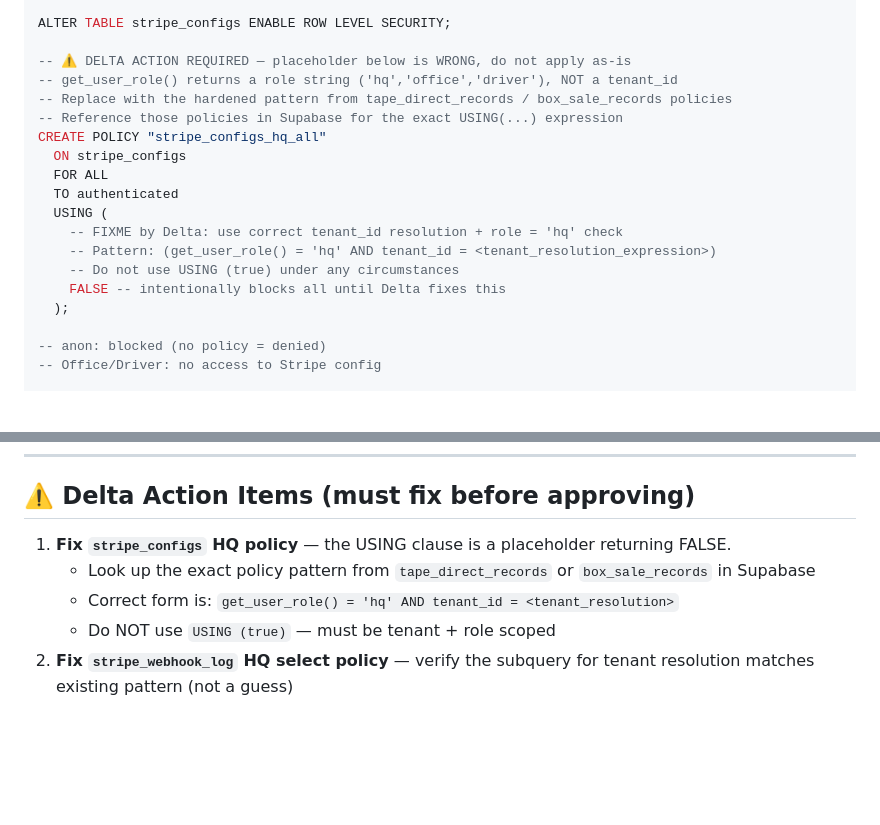
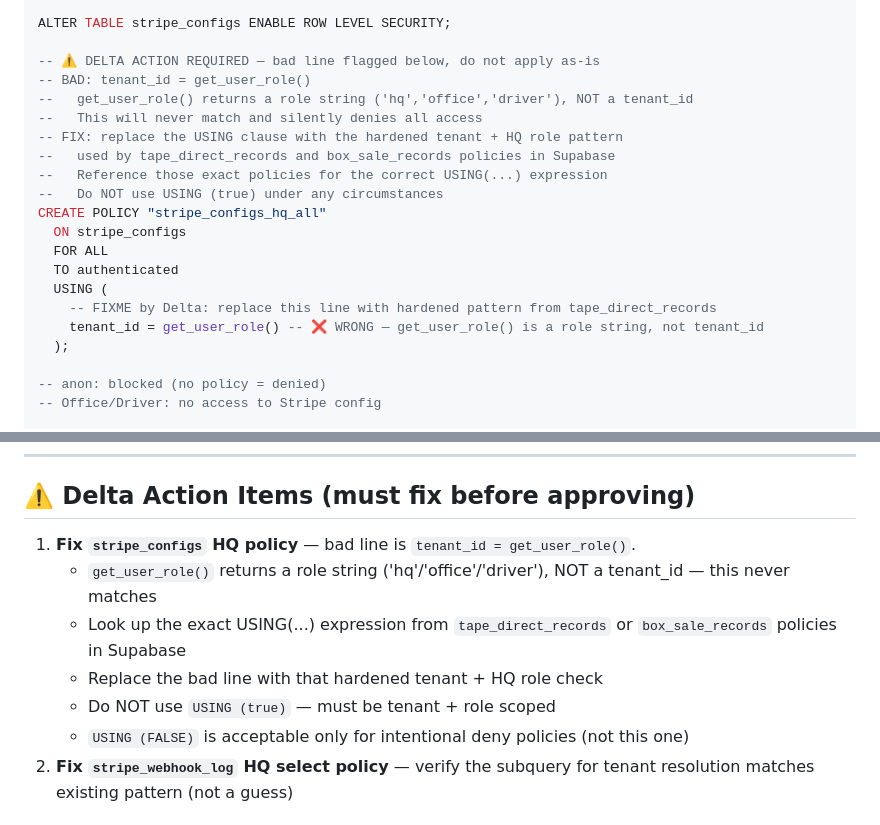
Before and after one commit to ClawdIris/V3, a Markdown page: PHASE7-STRIPE-MIGRATION.md, 2 parts joined by grey strips. Drawn GitHub-style; blank space fills up the shorter version.

Commit message:
fix(docs): correct stripe_configs RLS blocker description
Bad line is tenant_id = get_user_role() — get_user_role() returns a
role string not a tenant_id, so this never matches.
USING (FALSE) is acceptable for intentional deny policies (not this one).
Delta must replace with hardened pattern from tape_direct_records/box_sale_records.

```diff
--- a/PHASE7-STRIPE-MIGRATION.md
+++ b/PHASE7-STRIPE-MIGRATION.md
@@ -33,19 +33,21 @@ CREATE TABLE IF NOT EXISTS stripe_configs (
 
 ALTER TABLE stripe_configs ENABLE ROW LEVEL SECURITY;
 
--- ⚠️ DELTA ACTION REQUIRED — placeholder below is WRONG, do not apply as-is
--- get_user_role() returns a role string ('hq','office','driver'), NOT a tenant_id
--- Replace with the hardened pattern from tape_direct_records / box_sale_records policies
--- Reference those policies in Supabase for the exact USING(...) expression
+-- ⚠️ DELTA ACTION REQUIRED — bad line flagged below, do not apply as-is
+-- BAD: tenant_id = get_user_role()
+--   get_user_role() returns a role string ('hq','office','driver'), NOT a tenant_id
+--   This will never match and silently denies all access
+-- FIX: replace the USING clause with the hardened tenant + HQ role pattern
+--   used by tape_direct_records and box_sale_records policies in Supabase
+--   Reference those exact policies for the correct USING(...) expression
+--   Do NOT use USING (true) under any circumstances
 CREATE POLICY "stripe_configs_hq_all"
   ON stripe_configs
   FOR ALL
   TO authenticated
   USING (
-    -- FIXME by Delta: use correct tenant_id resolution + role = 'hq' check
-    -- Pattern: (get_user_role() = 'hq' AND tenant_id = <tenant_resolution_expression>)
-    -- Do not use USING (true) under any circumstances
-    FALSE -- intentionally blocks all until Delta fixes this
+    -- FIXME by Delta: replace this line with hardened pattern from tape_direct_records
+    tenant_id = get_user_role() -- ❌ WRONG — get_user_role() is a role string, not tenant_id
   );
 
 -- anon: blocked (no policy = denied)
@@ -125,10 +127,12 @@ WHERE tablename IN ('stripe_configs', 'stripe_webhook_log');
 
 ## ⚠️ Delta Action Items (must fix before approving)
 
-1. **Fix `stripe_configs` HQ policy** — the USING clause is a placeholder returning FALSE.
-   - Look up the exact policy pattern from `tape_direct_records` or `box_sale_records` in Supabase
-   - Correct form is: `get_user_role() = 'hq' AND tenant_id = <tenant_resolution>`
+1. **Fix `stripe_configs` HQ policy** — bad line is `tenant_id = get_user_role()`.
+   - `get_user_role()` returns a role string ('hq'/'office'/'driver'), NOT a tenant_id — this never matches
+   - Look up the exact USING(...) expression from `tape_direct_records` or `box_sale_records` policies in Supabase
+   - Replace the bad line with that hardened tenant + HQ role check
    - Do NOT use `USING (true)` — must be tenant + role scoped
+   - `USING (FALSE)` is acceptable only for intentional deny policies (not this one)
 2. **Fix `stripe_webhook_log` HQ select policy** — verify the subquery for tenant resolution matches existing pattern (not a guess)
 
 ## Delta Review Checklist
```
